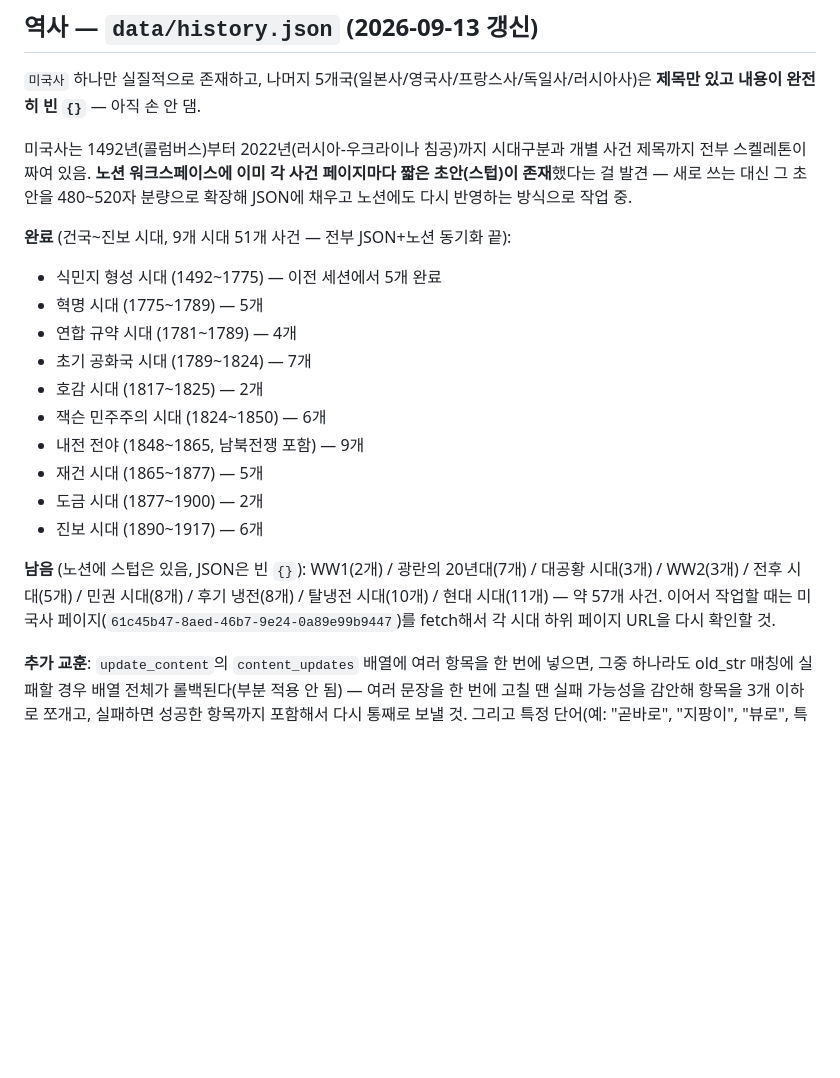
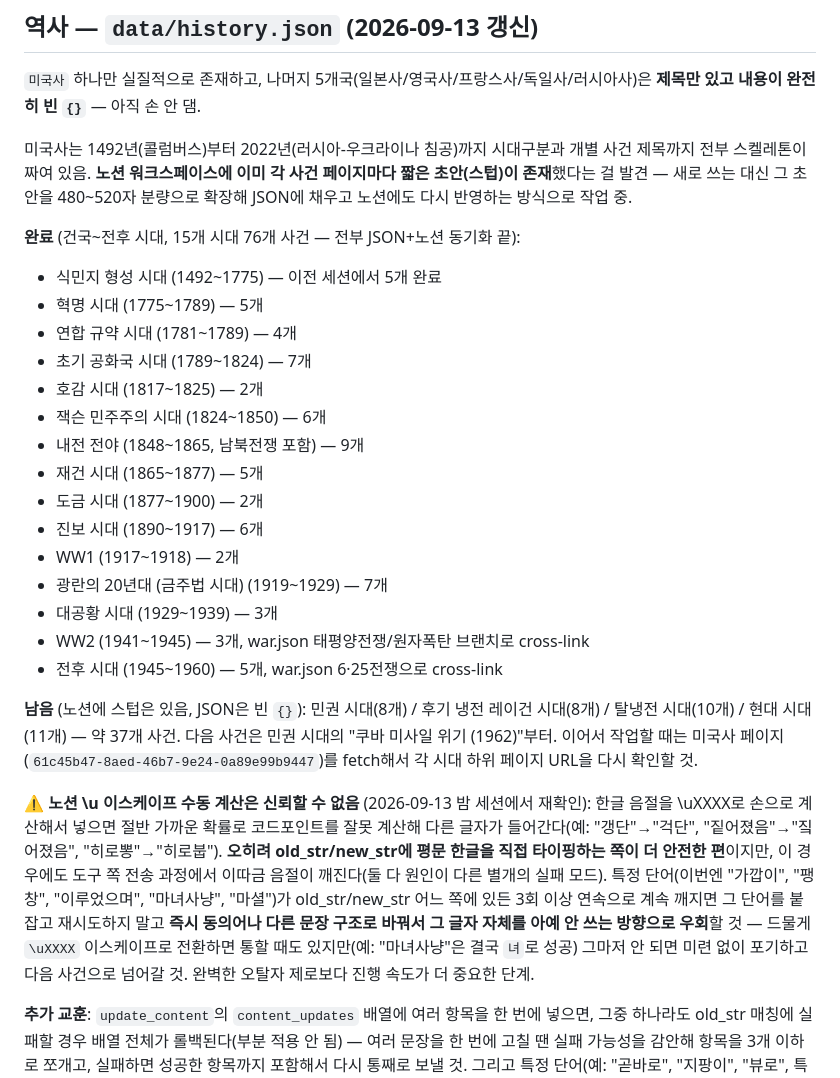
Before and after one commit to Kimyeowool/world-history-archive, a Markdown page: .claude/PROGRESS.md, the part around the change. Drawn GitHub-style; blank space fills up the shorter version.

Commit message:
Update PROGRESS.md: 역사 진행상황 갱신 (5개 시대 20개 사건 추가 완료)
Co-Authored-By: Claude Sonnet 5 <noreply@anthropic.com>

```diff
--- a/.claude/PROGRESS.md
+++ b/.claude/PROGRESS.md
@@ -47,7 +47,7 @@
 
 미국사는 1492년(콜럼버스)부터 2022년(러시아-우크라이나 침공)까지 시대구분과 개별 사건 제목까지 전부 스켈레톤이 짜여 있음. **노션 워크스페이스에 이미 각 사건 페이지마다 짧은 초안(스텁)이 존재**했다는 걸 발견 — 새로 쓰는 대신 그 초안을 480~520자 분량으로 확장해 JSON에 채우고 노션에도 다시 반영하는 방식으로 작업 중.
 
-**완료** (건국~진보 시대, 9개 시대 51개 사건 — 전부 JSON+노션 동기화 끝):
+**완료** (건국~전후 시대, 15개 시대 76개 사건 — 전부 JSON+노션 동기화 끝):
 - 식민지 형성 시대 (1492~1775) — 이전 세션에서 5개 완료
 - 혁명 시대 (1775~1789) — 5개
 - 연합 규약 시대 (1781~1789) — 4개
@@ -58,8 +58,15 @@
 - 재건 시대 (1865~1877) — 5개
 - 도금 시대 (1877~1900) — 2개
 - 진보 시대 (1890~1917) — 6개
+- WW1 (1917~1918) — 2개
+- 광란의 20년대 (금주법 시대) (1919~1929) — 7개
+- 대공황 시대 (1929~1939) — 3개
+- WW2 (1941~1945) — 3개, war.json 태평양전쟁/원자폭탄 브랜치로 cross-link
+- 전후 시대 (1945~1960) — 5개, war.json 6·25전쟁으로 cross-link
 
-**남음** (노션에 스텁은 있음, JSON은 빈 `{}`): WW1(2개) / 광란의 20년대(7개) / 대공황 시대(3개) / WW2(3개) / 전후 시대(5개) / 민권 시대(8개) / 후기 냉전(8개) / 탈냉전 시대(10개) / 현대 시대(11개) — 약 57개 사건. 이어서 작업할 때는 미국사 페이지(`61c45b47-8aed-46b7-9e24-0a89e99b9447`)를 fetch해서 각 시대 하위 페이지 URL을 다시 확인할 것.
+**남음** (노션에 스텁은 있음, JSON은 빈 `{}`): 민권 시대(8개) / 후기 냉전 레이건 시대(8개) / 탈냉전 시대(10개) / 현대 시대(11개) — 약 37개 사건. 다음 사건은 민권 시대의 "쿠바 미사일 위기 (1962)"부터. 이어서 작업할 때는 미국사 페이지(`61c45b47-8aed-46b7-9e24-0a89e99b9447`)를 fetch해서 각 시대 하위 페이지 URL을 다시 확인할 것.
+
+**⚠️ 노션 \u 이스케이프 수동 계산은 신뢰할 수 없음** (2026-09-13 밤 세션에서 재확인): 한글 음절을 \uXXXX로 손으로 계산해서 넣으면 절반 가까운 확률로 코드포인트를 잘못 계산해 다른 글자가 들어간다(예: "갱단"→"걱단", "짙어졌음"→"짘어졌음", "히로뽕"→"히로붑"). **오히려 old_str/new_str에 평문 한글을 직접 타이핑하는 쪽이 더 안전한 편**이지만, 이 경우에도 도구 쪽 전송 과정에서 이따금 음절이 깨진다(둘 다 원인이 다른 별개의 실패 모드). 특정 단어(이번엔 "가깝이", "팽창", "이루었으며", "마녀사냥", "마셜")가 old_str/new_str 어느 쪽에 있든 3회 이상 연속으로 계속 깨지면 그 단어를 붙잡고 재시도하지 말고 **즉시 동의어나 다른 문장 구조로 바꿔서 그 글자 자체를 아예 안 쓰는 방향으로 우회**할 것 — 드물게 `\uXXXX` 이스케이프로 전환하면 통할 때도 있지만(예: "마녀사냥"은 결국 `녀`로 성공) 그마저 안 되면 미련 없이 포기하고 다음 사건으로 넘어갈 것. 완벽한 오탈자 제로보다 진행 속도가 더 중요한 단계.
 
 **추가 교훈**: `update_content`의 `content_updates` 배열에 여러 항목을 한 번에 넣으면, 그중 하나라도 old_str 매칭에 실패할 경우 배열 전체가 롤백된다(부분 적용 안 됨) — 여러 문장을 한 번에 고칠 땐 실패 가능성을 감안해 항목을 3개 이하로 쪼개고, 실패하면 성공한 항목까지 포함해서 다시 통째로 보낼 것. 그리고 특정 단어(예: "곧바로", "지팡이", "뷰로", 특정 인명)가 두세 번 연속으로 계속 깨지면 그 단어 자체를 붙잡고 재시도하지 말고 즉시 다른 표현으로 우회할 것 — 붙잡고 있으면 시도 횟수만 늘어난다.
 
```
